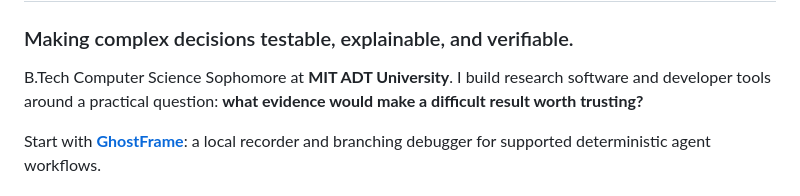
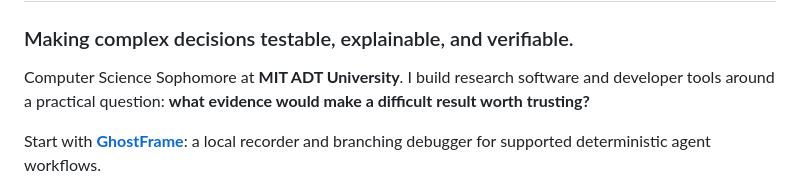
Before and after one commit to Aayush-Kadam/Aayush-Kadam, a Markdown page: README.md, the part around the change. Drawn GitHub-style.

Commit message:
Update introduction in README.md
Removed 'B.Tech' from the introduction.

```diff
--- a/README.md
+++ b/README.md
@@ -2,7 +2,7 @@
 
 ### Making complex decisions testable, explainable, and verifiable.
 
-B.Tech Computer Science Sophomore at **MIT ADT University**. I build research software and developer tools around a practical question: **what evidence would make a difficult result worth trusting?**
+Computer Science Sophomore at **MIT ADT University**. I build research software and developer tools around a practical question: **what evidence would make a difficult result worth trusting?**
 
 Start with **[GhostFrame](https://github.com/Aayush-Kadam/ghostframe)**: a local recorder and branching debugger for supported deterministic agent workflows.
 
```
